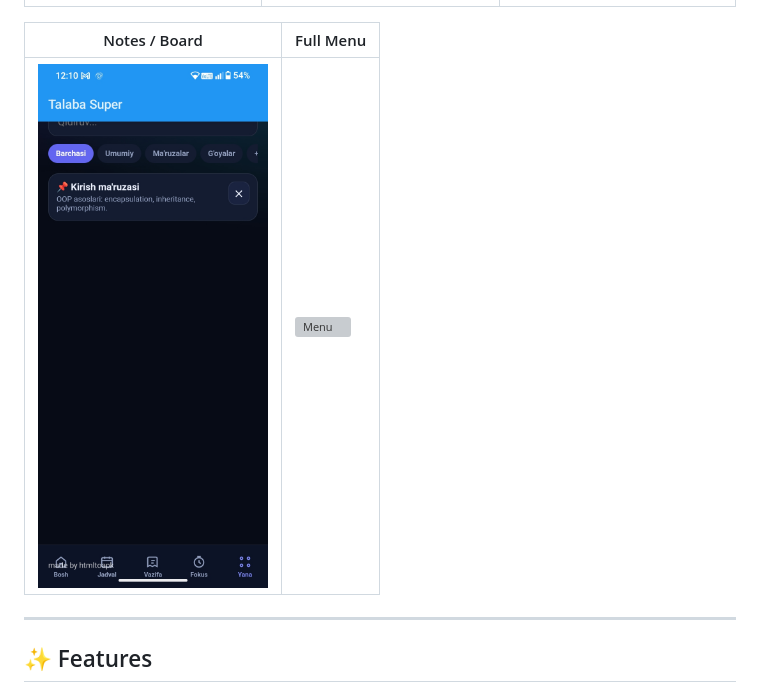
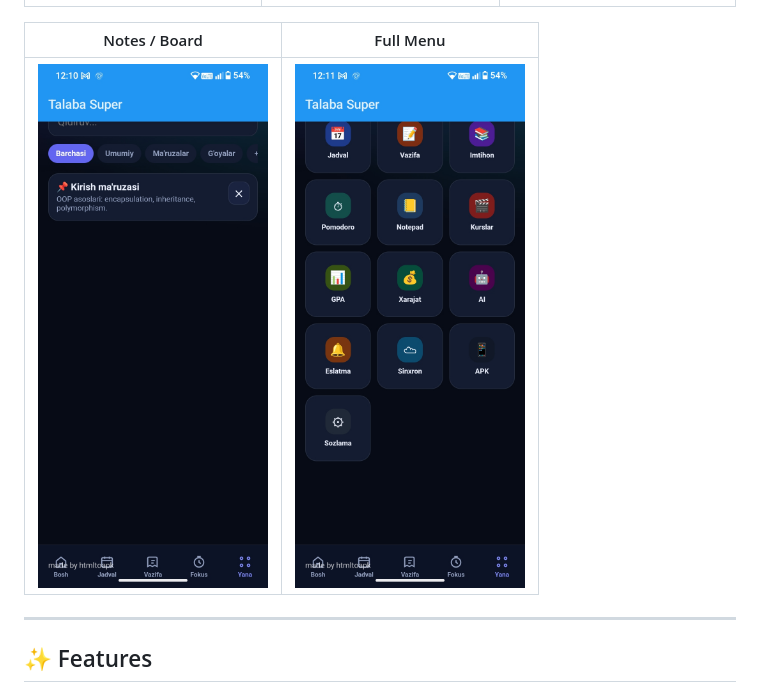
Before and after one commit to umid-namazov/QueueLessapp, a Markdown page: README.md, the part around the change. GitHub-like rendering; grey boxes are pictures that could not be loaded.

```diff
--- a/README.md
+++ b/README.md
@@ -18,7 +18,7 @@
 
 | Notes / Board | Full Menu |
 |---|---|
-| <img src="IMG_20260813_144255_339.jpg" width="230" alt="Notepad"> | <img src="menu.jpg" width="230" alt="Menu"> |
+| <img src="IMG_20260813_144255_339.jpg" width="230" alt="Notepad"> | <img src="IMG_20260813_144255_874.jpg" width="230" alt="Menu"> |
 
 ---
 
```
